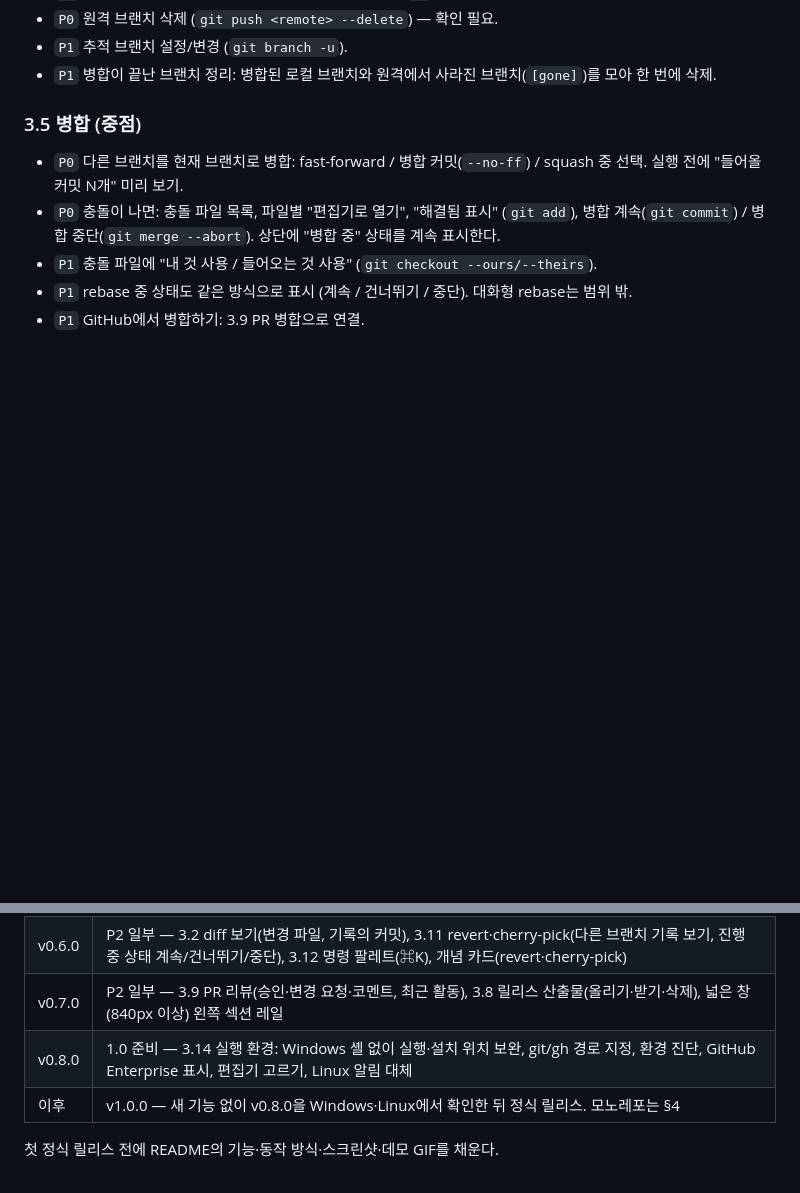
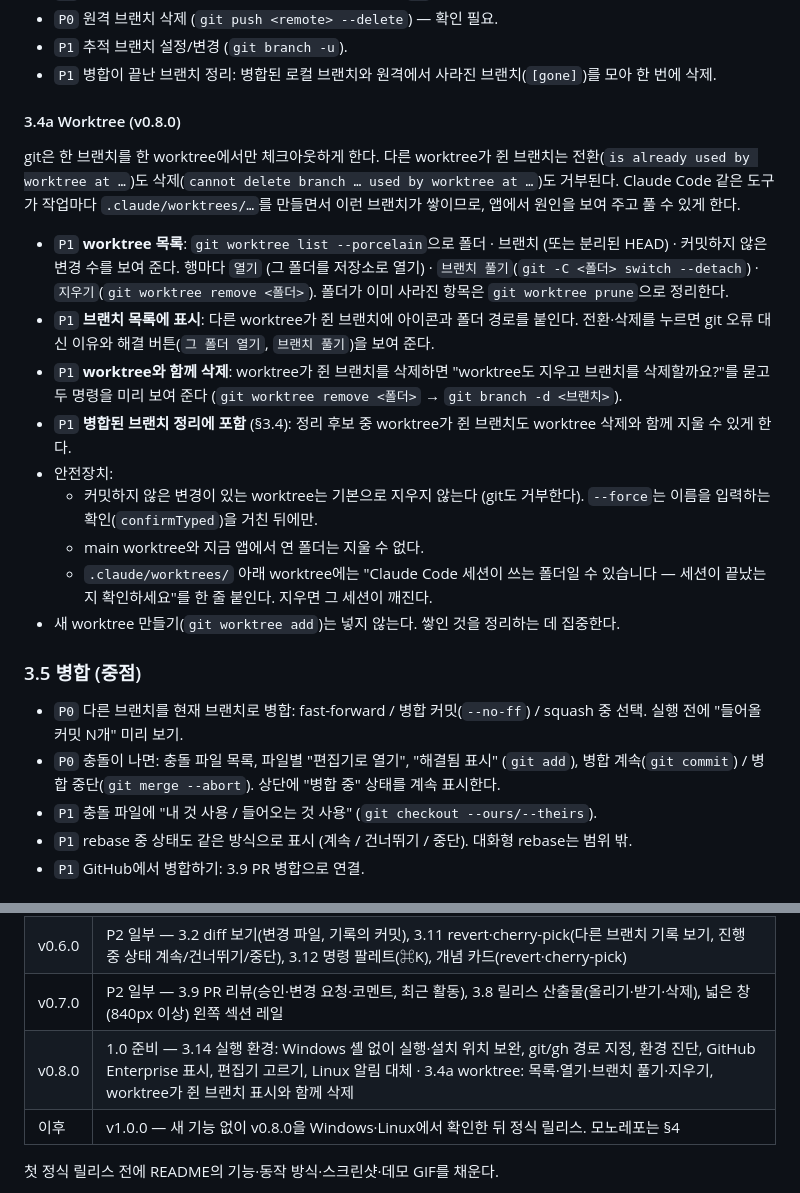
Before and after one commit to jejezz/branch-dock-flutter, a Markdown page: PLAN.md, 2 parts joined by grey strips. Drawn GitHub-style; blank space fills up the shorter version.

Commit message:
docs: v0.8.0 계획에 worktree 정리 기능 추가 (PLAN.md 3.4a)
Co-Authored-By: Claude Opus 5.5 <noreply@anthropic.com>

```diff
--- a/PLAN.md
+++ b/PLAN.md
@@ -165,6 +165,37 @@ push할 커밋을 만들 수 있어야 나머지 흐름이 이어지므로 최
 - `P1` 추적 브랜치 설정/변경 (`git branch -u`).
 - `P1` 병합이 끝난 브랜치 정리: 병합된 로컬 브랜치와 원격에서 사라진
   브랜치(`[gone]`)를 모아 한 번에 삭제.
+
+#### 3.4a Worktree (v0.8.0)
+
+git은 한 브랜치를 한 worktree에서만 체크아웃하게 한다. 다른 worktree가 쥔
+브랜치는 전환(`is already used by worktree at …`)도 삭제(`cannot delete
+branch … used by worktree at …`)도 거부된다. Claude Code 같은 도구가 작업마다
+`.claude/worktrees/…`를 만들면서 이런 브랜치가 쌓이므로, 앱에서 원인을 보여
+주고 풀 수 있게 한다.
+
+- `P1` **worktree 목록**: `git worktree list --porcelain`으로 폴더 · 브랜치
+  (또는 분리된 HEAD) · 커밋하지 않은 변경 수를 보여 준다. 행마다 `열기`
+  (그 폴더를 저장소로 열기) · `브랜치 풀기`(`git -C <폴더> switch --detach`) ·
+  `지우기`(`git worktree remove <폴더>`). 폴더가 이미 사라진 항목은
+  `git worktree prune`으로 정리한다.
+- `P1` **브랜치 목록에 표시**: 다른 worktree가 쥔 브랜치에 아이콘과 폴더 경로를
+  붙인다. 전환·삭제를 누르면 git 오류 대신 이유와 해결 버튼(`그 폴더 열기`,
+  `브랜치 풀기`)을 보여 준다.
+- `P1` **worktree와 함께 삭제**: worktree가 쥔 브랜치를 삭제하면 "worktree도
+  지우고 브랜치를 삭제할까요?"를 묻고 두 명령을 미리 보여 준다
+  (`git worktree remove <폴더>` → `git branch -d <브랜치>`).
+- `P1` **병합된 브랜치 정리에 포함** (§3.4): 정리 후보 중 worktree가 쥔 브랜치도
+  worktree 삭제와 함께 지울 수 있게 한다.
+- 안전장치:
+  - 커밋하지 않은 변경이 있는 worktree는 기본으로 지우지 않는다 (git도
+    거부한다). `--force`는 이름을 입력하는 확인(`confirmTyped`)을 거친 뒤에만.
+  - main worktree와 지금 앱에서 연 폴더는 지울 수 없다.
+  - `.claude/worktrees/` 아래 worktree에는 "Claude Code 세션이 쓰는 폴더일 수
+    있습니다 — 세션이 끝났는지 확인하세요"를 한 줄 붙인다. 지우면 그 세션이
+    깨진다.
+- 새 worktree 만들기(`git worktree add`)는 넣지 않는다. 쌓인 것을 정리하는
+  데 집중한다.
 
 ### 3.5 병합 (중점)
 
@@ -514,7 +545,7 @@ v1.0 전에 macOS가 아닌 환경과 설치 방식이 다른 환경에서도
 | v0.5.0 | 시작·원격·릴리스 P1 — 3.1 git init·clone·gh 로그인(SSH 안내), 3.6 fork upstream·set-default·browse, 3.8.2 bump-version.sh·**3.8.2a 버전 파일 보완**(lock 파일, 감지 넓히기, pyproject 표, 버전 파일 지정, 빌드 영향 파일), 3.8.3 바로 커밋 방식, 3.8.7 되돌리기, 화면 가장자리에 붙이기 |
 | v0.6.0 | P2 일부 — 3.2 diff 보기(변경 파일, 기록의 커밋), 3.11 revert·cherry-pick(다른 브랜치 기록 보기, 진행 중 상태 계속/건너뛰기/중단), 3.12 명령 팔레트(⌘K), 개념 카드(revert·cherry-pick) |
 | v0.7.0 | P2 일부 — 3.9 PR 리뷰(승인·변경 요청·코멘트, 최근 활동), 3.8 릴리스 산출물(올리기·받기·삭제), 넓은 창(840px 이상) 왼쪽 섹션 레일 |
-| v0.8.0 | 1.0 준비 — 3.14 실행 환경: Windows 셸 없이 실행·설치 위치 보완, git/gh 경로 지정, 환경 진단, GitHub Enterprise 표시, 편집기 고르기, Linux 알림 대체 |
+| v0.8.0 | 1.0 준비 — 3.14 실행 환경: Windows 셸 없이 실행·설치 위치 보완, git/gh 경로 지정, 환경 진단, GitHub Enterprise 표시, 편집기 고르기, Linux 알림 대체 · 3.4a worktree: 목록·열기·브랜치 풀기·지우기, worktree가 쥔 브랜치 표시와 함께 삭제 |
 | 이후 | v1.0.0 — 새 기능 없이 v0.8.0을 Windows·Linux에서 확인한 뒤 정식 릴리스. 모노레포는 §4 |
 
 첫 정식 릴리스 전에 README의 기능·동작 방식·스크린샷·데모 GIF를 채운다.
```
